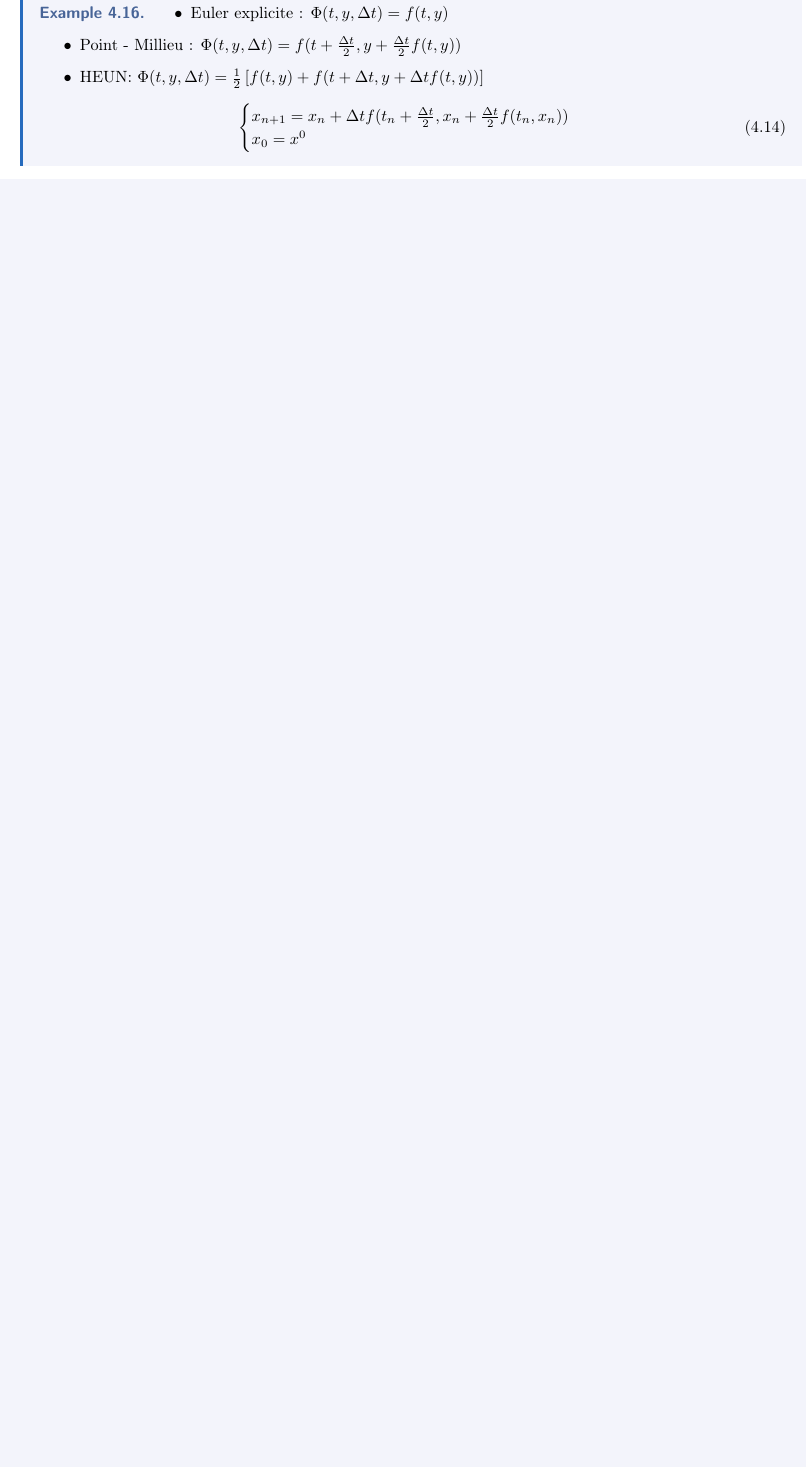
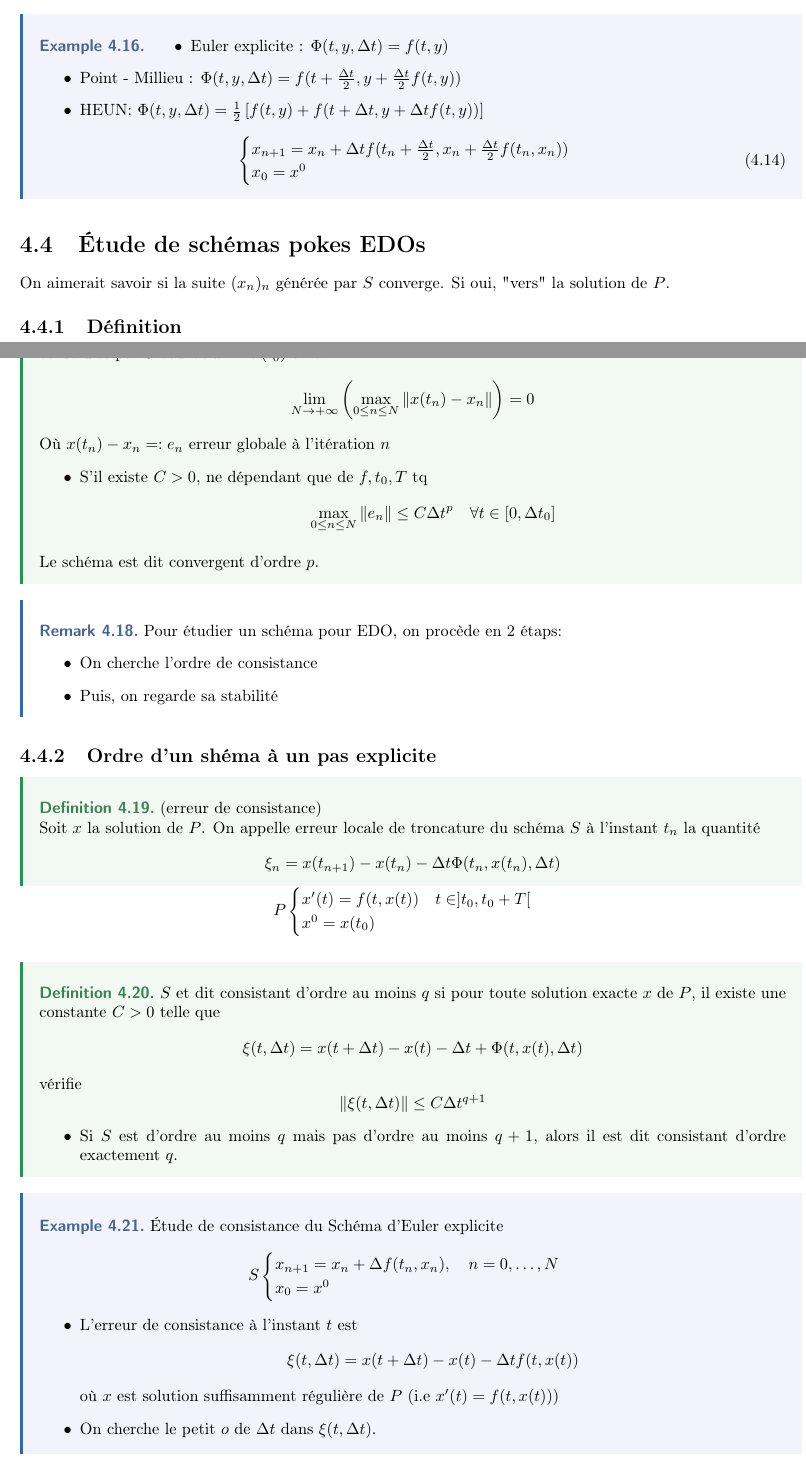
Before and after one commit to DobbiKov/semester4-lecture-notes, a LaTeX document (anal-avec-python/main.tex, which reads anal-avec-python/cours10.tex): part of page 46 of 46 before the commit and two parts of pages 46 and 47 of 49 after it, the two joined at a grey line, cut so that both start at the same text, the shorter picture padded with empty space. Compiled offline with pdfLaTeX.

Commit message:
part of the lecture 10 for anp

```diff
--- /dev/null
+++ b/anal-avec-python/cours10.tex
@@ -0,0 +1,69 @@
+\section{Étude de schémas pokes EDOs}
+On aimerait savoir si la suite $(x_n)_{n}$ générée par $S$ converge. Si oui,  "vers" la solution de $P$.
+\subsection{Définition}
+\begin{definition}
+    le schéma $S$ est dit convergent ssi pour toute solution x de  $P$ et toute suite de  $(x_n)_n$ construite par  $S$ courbe  $x^0 = x(t_0)$ on a
+    \[
+    \lim_{N \to +\infty} \left( \max_{0 \le n \le N} \|x(t_n) - x_n \| \right)  = 0
+    \]
+    Où $x(t_n) - x_n =: e_n$ erreur globale à l'itération  $n$
+    \begin{itemize}
+        \item S'il existe $C > 0$, ne dépendant que de  $f, t_0, T$ tq
+            \[
+                \max_{0 \le n \le N} \|e_n\| \le  C \Delta t^p \quad \forall t \in [0, \Delta t_0]
+            \]
+    \end{itemize}
+    Le schéma est dit convergent d'ordre $p$.
+\end{definition}
+\begin{remark}
+   Pour étudier un schéma pour EDO, on procède en 2 étaps:
+   \begin{itemize}
+       \item On cherche l'ordre de consistance
+       \item Puis, on regarde sa stabilité
+   \end{itemize}
+\end{remark}
+\subsection{Ordre d'un shéma à un pas explicite}
+\begin{definition}
+    (erreur de consistance)\\
+    Soit $x$ la solution de  $P$. On appelle erreur locale de troncature du schéma  $S$ à l'instant  $t_n$ la quantité
+    \[
+        \xi_n = x(t_{n+1}) - x(t_n) - \Delta t \Phi (t_n, x(t_n), \Delta t)
+    \]
+\end{definition}
+\[
+P \begin{cases}
+    x'(t) = f(t, x(t)) \quad t \in ]t_0, t_0 + T[\\
+    x^0 = x(t_0)
+\end{cases}
+\]
+
+\begin{definition}
+    $S$ et dit consistant d'ordre au moins  $q$ si pour toute solution exacte  $x$ de  $P$, il existe une constante  $C > 0$ telle que
+    \[
+        \xi(t, \Delta t) = x(t + \Delta t) - x(t) - \Delta t + \Phi(t, x(t), \Delta t)
+    \]
+    vérifie
+    \[
+        \|\xi(t, \Delta t)\| \le C \Delta t^{q+1}
+    \]
+    \begin{itemize}
+        \item Si $S$ est d'ordre au moins  $q$ mais pas d'ordre au moins  $q+1$, alors il est dit consistant d'ordre exactement  $q$.
+    \end{itemize}
+\end{definition}
+\begin{eg}
+   Étude de consistance du Schéma d'Euler explicite
+   \[
+   S \begin{cases}
+       x_{n+1} = x_n + \Delta f(t_n, x_n), \quad n = 0, \ldots, N\\
+       x_0 = x^0
+   \end{cases}
+   \]
+   \begin{itemize}
+       \item
+   L'erreur de consistance à l'instant $t$ est
+    \[
+        \xi(t, \Delta t) = x(t + \Delta t) - x(t) - \Delta t f(t, x(t))
+   \]
+   où $x$ est solution suffisamment régulière de  $P$ (i.e $x'(t) = f(t, x(t))$)
+\item On cherche le petit $o$ de  $\Delta t$ dans  $\xi(t, \Delta t)$.
+\end{itemize}
@@ -0,0 +90 @@
+\end{eg}
```
Also changed, not shown: anal-avec-python/main.tex (+1 -0 lines), anal-avec-python/cours10.tex (103 more changed lines).
